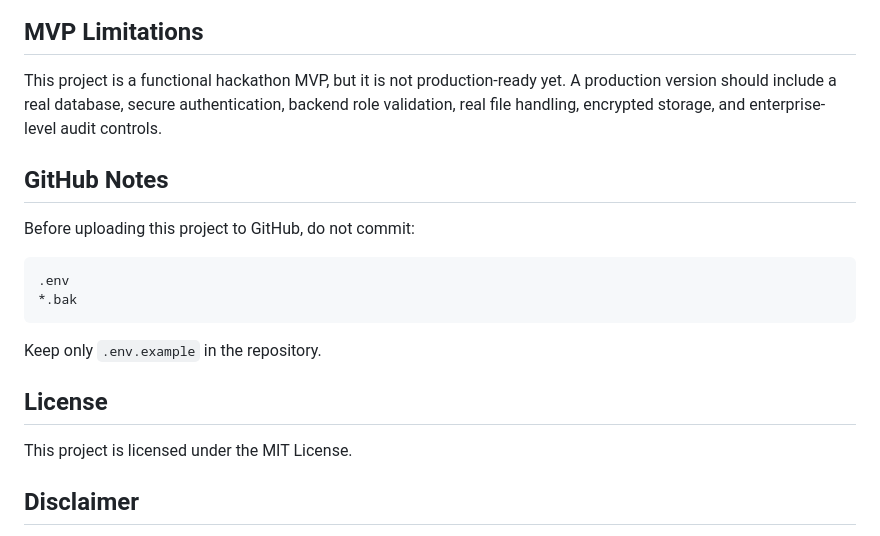
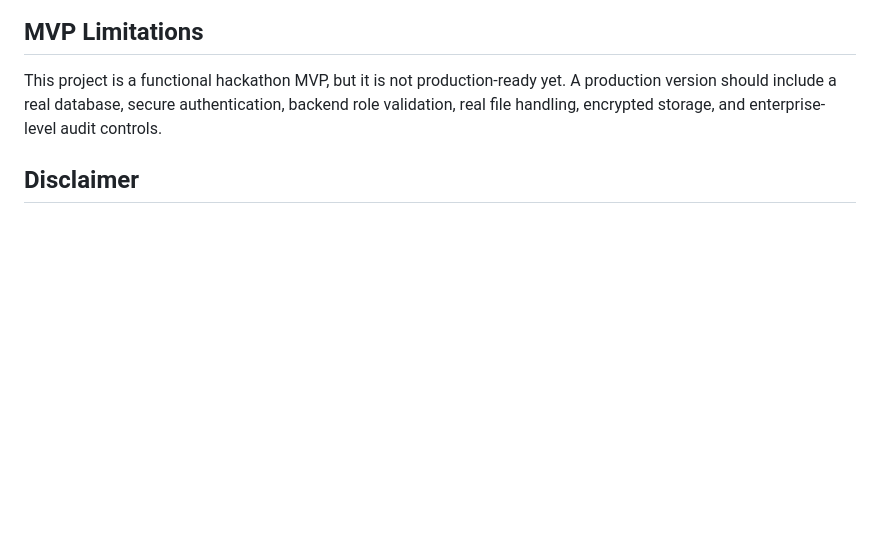
Before and after one commit to bajram-haxhiu/krestonflow-ai, a Markdown page: README.md, the part around the change. GitHub-like rendering; blank space fills up the shorter version.

````diff
--- a/README.md
+++ b/README.md
@@ -81,20 +81,6 @@ Kreston2026!
 
 This project is a functional hackathon MVP, but it is not production-ready yet. A production version should include a real database, secure authentication, backend role validation, real file handling, encrypted storage, and enterprise-level audit controls.
 
-## GitHub Notes
-
-Before uploading this project to GitHub, do not commit:
-
-```text
-.env
-*.bak
-```
-
-Keep only `.env.example` in the repository.
-
-## License
-
-This project is licensed under the MIT License.
 
 ## Disclaimer
 
````
